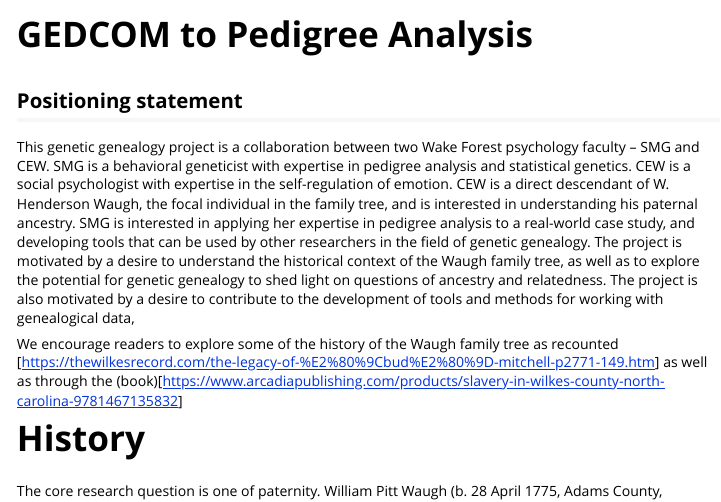
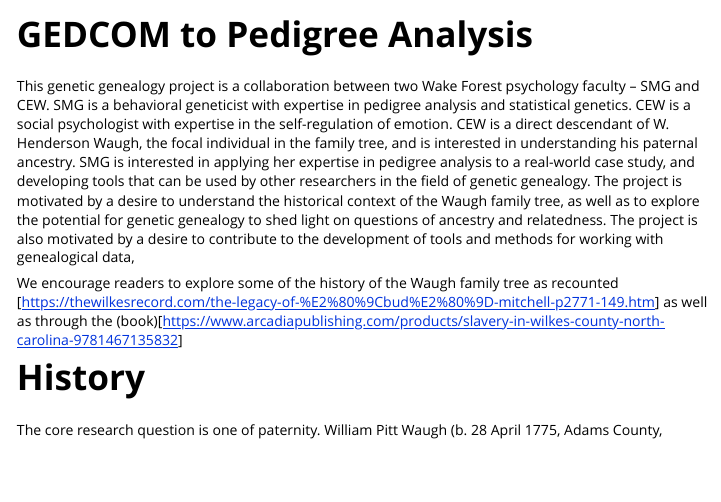
Before and after one commit to R-Computing-Lab/tidygedcom, an R Markdown document (vignettes/v001_ged2ped.Rmd): the page in a window 1100 px wide, from its top. Rendered offline with R 4.5, knitr and Pandoc, with nearby package versions.

Commit message:
Update v001_ged2ped.Rmd

````diff
--- a/vignettes/v001_ged2ped.Rmd
+++ b/vignettes/v001_ged2ped.Rmd
@@ -15,7 +15,7 @@ knitr::opts_chunk$set(
 library(tidygedcom)
 ```
 
-## Positioning statement
+
 
 This genetic genealogy project is a collaboration between two Wake Forest psychology faculty -- SMG and CEW. SMG is a behavioral geneticist with expertise in pedigree analysis and statistical genetics. CEW is a social psychologist with expertise in the self-regulation of emotion. CEW is a direct descendant of W. Henderson Waugh, the focal individual in the family tree, and is interested in understanding his paternal ancestry. SMG is interested in applying her expertise in pedigree analysis to a real-world case study, and developing tools that can be used by other researchers in the field of genetic genealogy. The project is motivated by a desire to understand the historical context of the Waugh family tree, as well as to explore the potential for genetic genealogy to shed light on questions of ancestry and relatedness. The project is also motivated by a desire to contribute to the development of tools and methods for working with genealogical data,
 
````
Also changed, not shown: vignettes/v001_ged2ped.Rmd (3 more changed lines).
